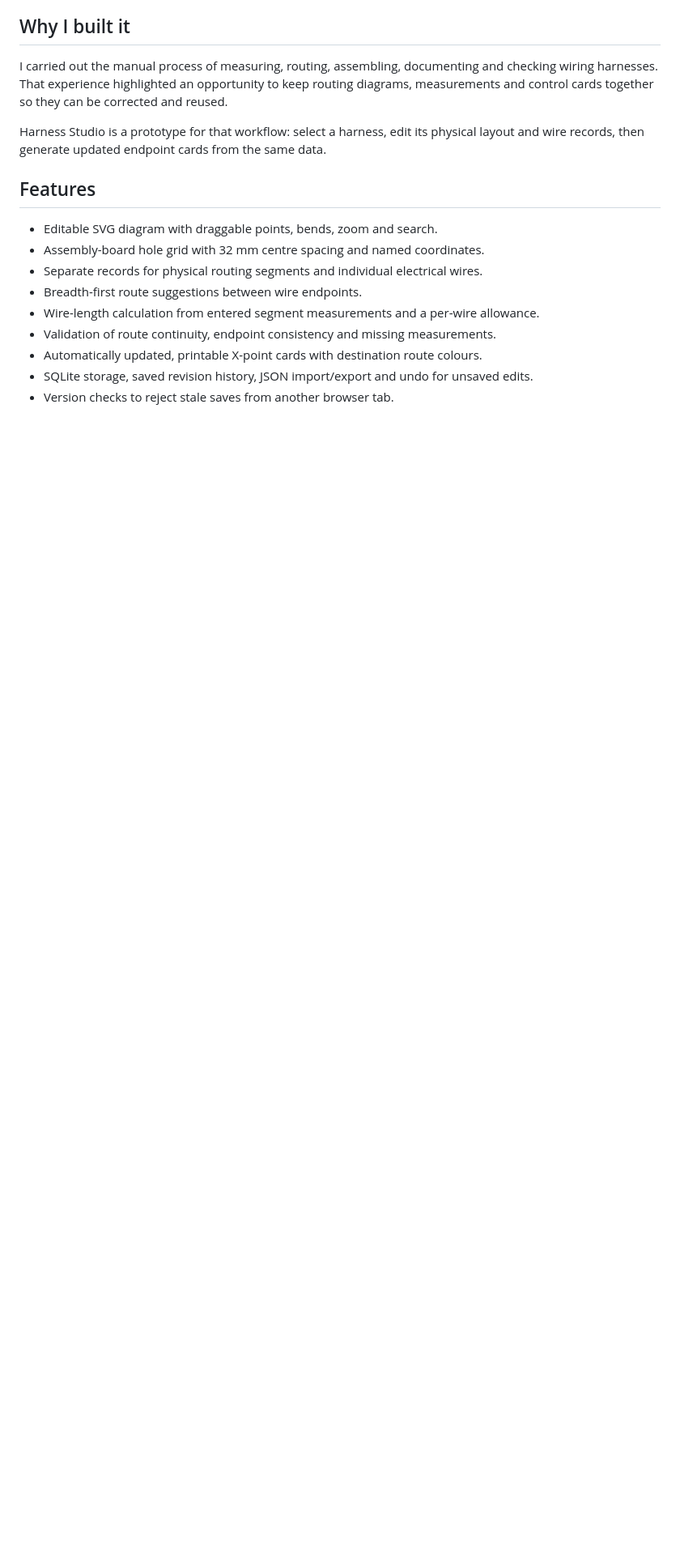
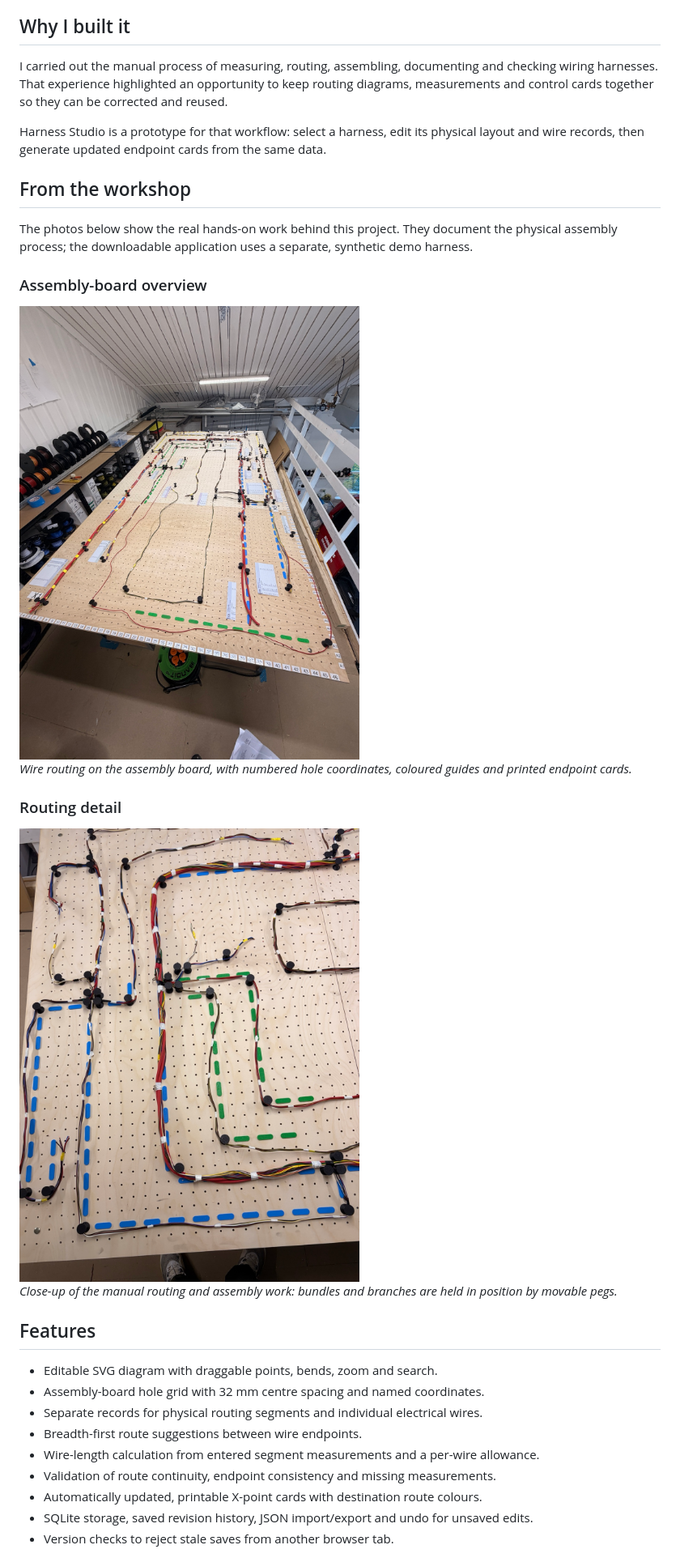
Before and after one commit to MathiasDyhr/harness-studio, a Markdown page: README.md, the part around the change. Shown: that part at 81% size. Drawn GitHub-style; pictures changed too: docs/images/routing-detail.jpg (added), docs/images/workshop-overview.jpg (added); blank space fills up the shorter version.

Commit message:
Document hands-on harness assembly with workshop photos

```diff
--- a/README.md
+++ b/README.md
@@ -13,6 +13,22 @@ Built by Mathias Hadi Dyhr as a working prototype informed by hands-on wiring ha
 I carried out the manual process of measuring, routing, assembling, documenting and checking wiring harnesses. That experience highlighted an opportunity to keep routing diagrams, measurements and control cards together so they can be corrected and reused.
 
 Harness Studio is a prototype for that workflow: select a harness, edit its physical layout and wire records, then generate updated endpoint cards from the same data.
+
+## From the workshop
+
+The photos below show the real hands-on work behind this project. They document the physical assembly process; the downloadable application uses a separate, synthetic demo harness.
+
+### Assembly-board overview
+
+<img src="docs/images/workshop-overview.jpg" alt="Wiring harness laid out on a numbered assembly board with coloured routing guides and printed X-point cards" width="720">
+
+*Wire routing on the assembly board, with numbered hole coordinates, coloured guides and printed endpoint cards.*
+
+### Routing detail
+
+<img src="docs/images/routing-detail.jpg" alt="Close-up of wire bundles and branches routed around black pegs along blue and green guides" width="720">
+
+*Close-up of the manual routing and assembly work: bundles and branches are held in position by movable pegs.*
 
 ## Features
 
```
